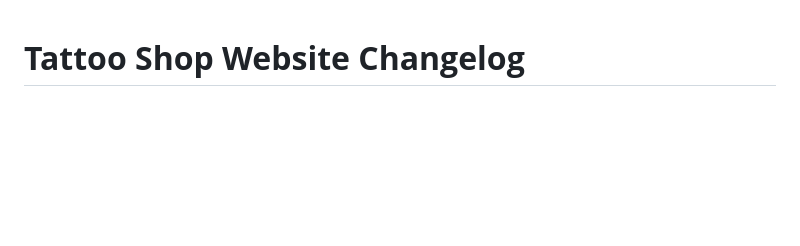
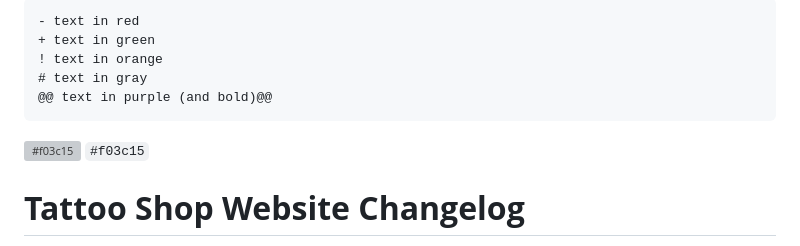
Before and after one commit to st10468232-eldiestshiseke/POE-PART1-WEDE, a Markdown page: README.md, the part around the change. Rendered like a GitHub page; blank space fills up the shorter version; grey boxes are pictures that could not be loaded.

````diff
--- a/README.md
+++ b/README.md
@@ -1,3 +1,11 @@
+```diff
+- text in red
++ text in green
+! text in orange
+# text in gray
+@@ text in purple (and bold)@@
+```
+![#f03c15](https://placehold.co/15x15/f03c15/f03c15.png) `#f03c15`
 # **Tattoo Shop Website Changelog**
 
 According to the feedback received from the lecturer, I had to write a changelog explaining what I did, changed and everything that follows (Because I did not previously do any in the part 1 of the Poe).
````
